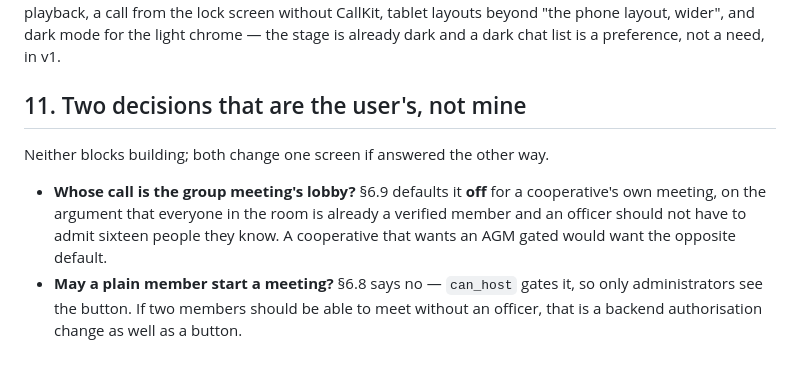
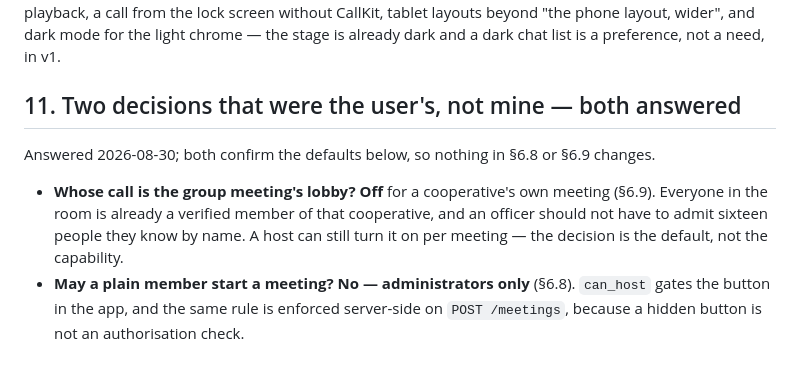
Before and after one commit to Communal-Technologies/communal-meet-mobile, a Markdown page: DESIGN.md, the part around the change. Drawn GitHub-style.

Commit message:
The lobby is off by default, and only administrators start meetings
Both §11 questions answered, both confirming what §6.8 and §6.9 already say. The
lobby default is a default, not a rule — a host can turn it on for the meeting
that needs it. The host restriction is enforced on POST /meetings as well as in
the app, because a hidden button is not an authorisation check.

```diff
--- a/DESIGN.md
+++ b/DESIGN.md
@@ -1029,14 +1029,14 @@ invitees, in-app recording playback, a call from the lock screen without CallKit
 beyond "the phone layout, wider", and dark mode for the light chrome — the stage is already dark
 and a dark chat list is a preference, not a need, in v1.
 
-## 11. Two decisions that are the user's, not mine
+## 11. Two decisions that were the user's, not mine — both answered
 
-Neither blocks building; both change one screen if answered the other way.
+Answered 2026-08-30; both confirm the defaults below, so nothing in §6.8 or §6.9 changes.
 
-- **Whose call is the group meeting's lobby?** §6.9 defaults it **off** for a cooperative's own
-  meeting, on the argument that everyone in the room is already a verified member and an officer
-  should not have to admit sixteen people they know. A cooperative that wants an AGM gated would
-  want the opposite default.
-- **May a plain member start a meeting?** §6.8 says no — `can_host` gates it, so only
-  administrators see the button. If two members should be able to meet without an officer, that
-  is a backend authorisation change as well as a button.
+- **Whose call is the group meeting's lobby?** **Off** for a cooperative's own meeting (§6.9).
+  Everyone in the room is already a verified member of that cooperative, and an officer should not
+  have to admit sixteen people they know by name. A host can still turn it on per meeting — the
+  decision is the default, not the capability.
+- **May a plain member start a meeting?** **No — administrators only** (§6.8). `can_host` gates
+  the button in the app, and the same rule is enforced server-side on `POST /meetings`, because a
+  hidden button is not an authorisation check.
```
